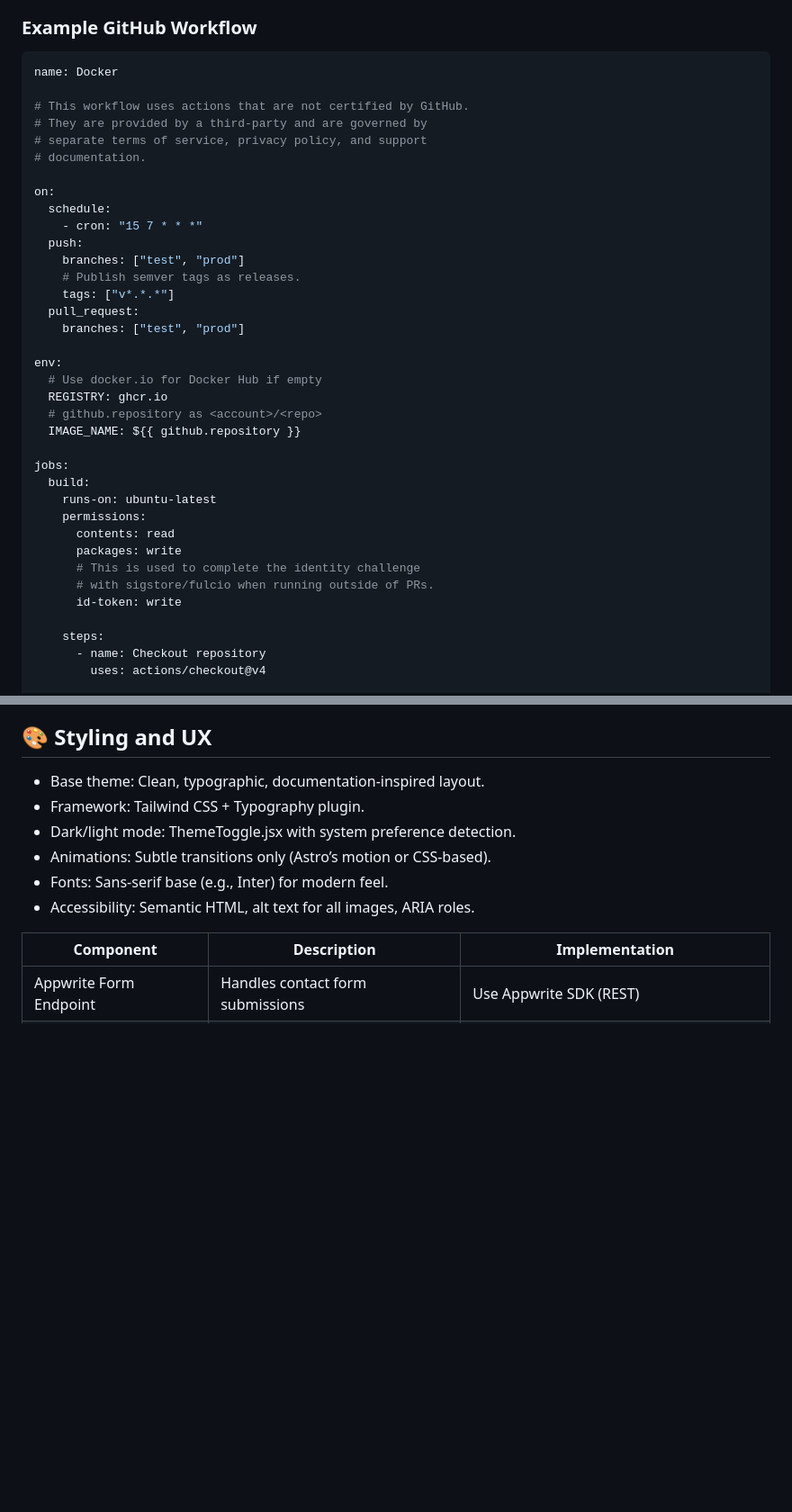
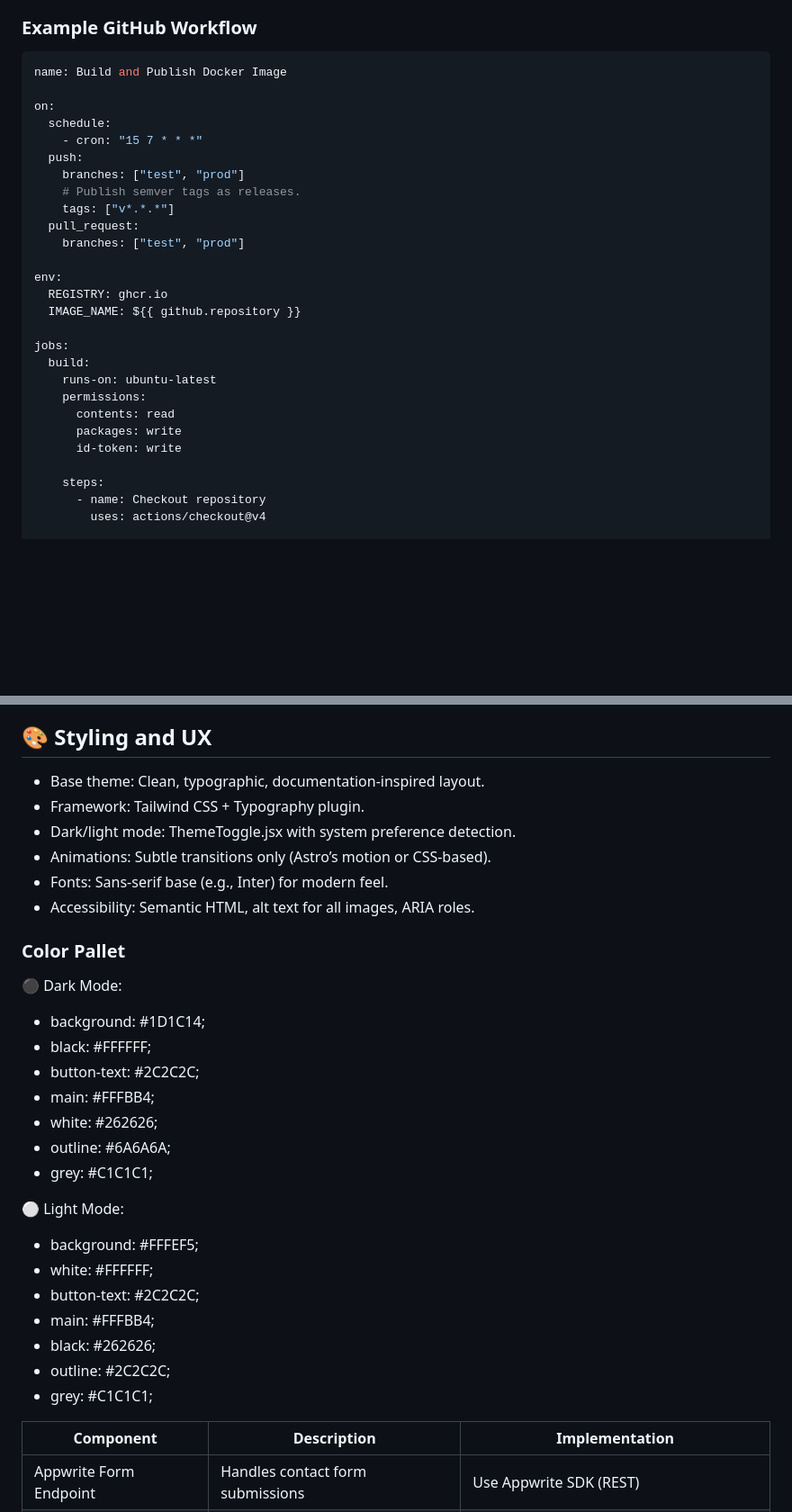
Before and after one commit to Haepapa/haepapacom, a Markdown page: DeveloperNotes.md, 2 parts joined by grey strips. Shown: that part at 90% size. Drawn GitHub-style; blank space fills up the shorter version.

````diff
--- a/DeveloperNotes.md
+++ b/DeveloperNotes.md
@@ -74,12 +74,7 @@ Rebuild the **Haepapa** website to:
 ### Example GitHub Workflow
 
 ```yaml
-name: Docker
-
-# This workflow uses actions that are not certified by GitHub.
-# They are provided by a third-party and are governed by
-# separate terms of service, privacy policy, and support
-# documentation.
+name: Build and Publish Docker Image
 
 on:
   schedule:
@@ -92,9 +87,7 @@ on:
     branches: ["test", "prod"]
 
 env:
-  # Use docker.io for Docker Hub if empty
   REGISTRY: ghcr.io
-  # github.repository as <account>/<repo>
   IMAGE_NAME: ${{ github.repository }}
 
 jobs:
@@ -103,8 +96,6 @@ jobs:
     permissions:
       contents: read
       packages: write
-      # This is used to complete the identity challenge
-      # with sigstore/fulcio when running outside of PRs.
       id-token: write
 
     steps:
@@ -287,6 +267,26 @@ Sections:
 - Fonts: Sans-serif base (e.g., Inter) for modern feel.
 - Accessibility: Semantic HTML, alt text for all images, ARIA roles.
 
+### Color Pallet
+
+⚫ Dark Mode:
+- background: #1D1C14;
+- black: #FFFFFF;
+- button-text: #2C2C2C;
+- main: #FFFBB4;
+- white: #262626;
+- outline: #6A6A6A;
+- grey: #C1C1C1;
+
+⚪ Light Mode:
+- background: #FFFEF5;
+- white: #FFFFFF;
+- button-text: #2C2C2C;
+- main: #FFFBB4;
+- black: #262626;
+- outline: #2C2C2C;
+- grey: #C1C1C1;
+
 |Component|Description|Implementation|
 |---|---|---|
 |Appwrite Form Endpoint|Handles contact form submissions|Use Appwrite SDK (REST)|
````
Also changed, not shown: other parts of DeveloperNotes.md (+7 -18 lines).
